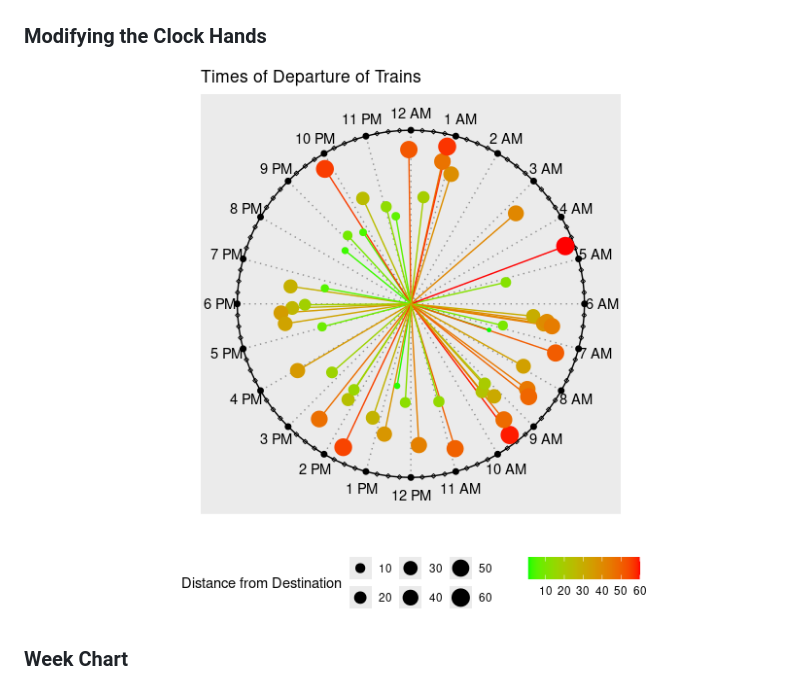
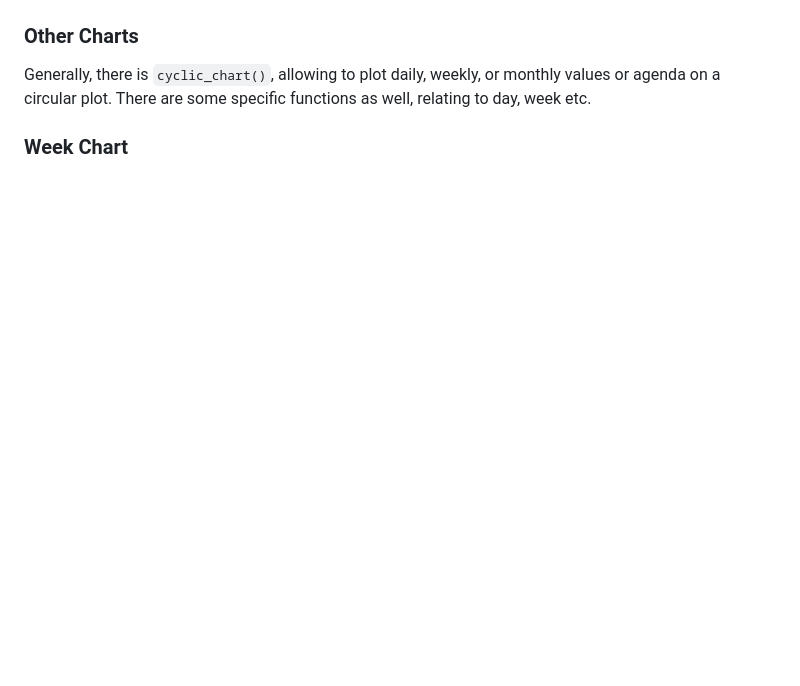
Before and after one commit to mahmudstat/clockplot, a Markdown page: README.md, the part around the change printed below. Drawn GitHub-style; blank space fills up the shorter version.

```diff
--- a/README.md
+++ b/README.md
@@ -40,9 +58,11 @@ us the pattern of messages by senders.
 
 <img src="man/figures/README-exqlt-1.png" alt="SMS times" width="100%" style="display: block; margin: auto;" />
 
-### Modifying the Clock Hands
+### Other Charts
 
-<img src="man/figures/README-example-1.png" alt="Clock chart of random event times based on a random sample." width="100%" style="display: block; margin: auto;" />
+Generally, there is `cyclic_chart()`, allowing to plot daily, weekly, or
+monthly values or agenda on a circular plot. There are some specific
+functions as well, relating to day, week etc.
 
 ### Week Chart
 
```
Also changed, not shown: other parts of README.md (+24 -6 lines), LICENSE.md (+1 -1 lines), NEWS.md (+2 -0 lines), man/figures/README-clock-chart-acdt-1.png (added), 7 other files.
